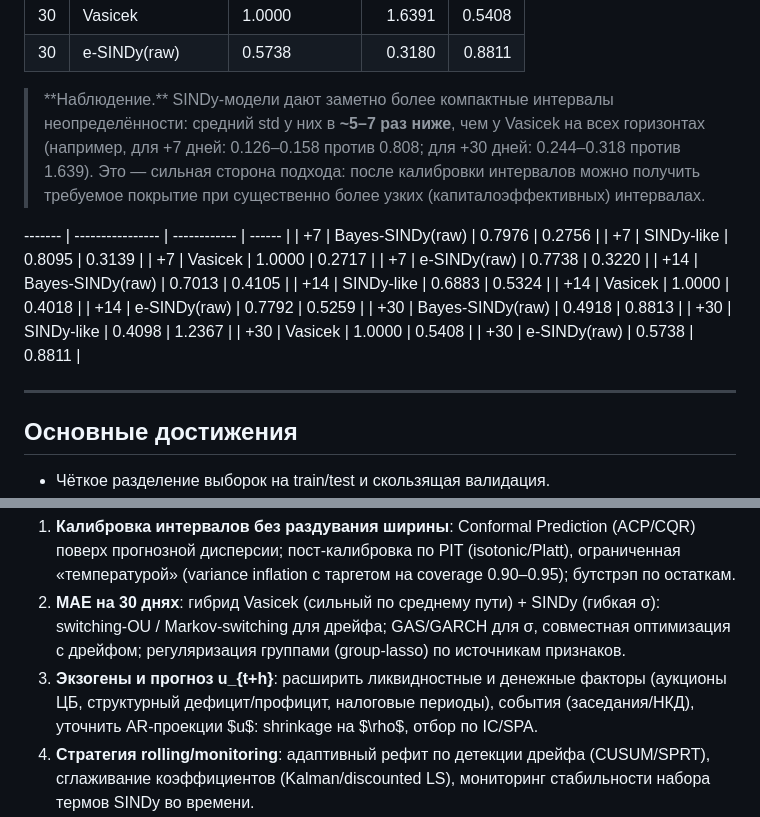
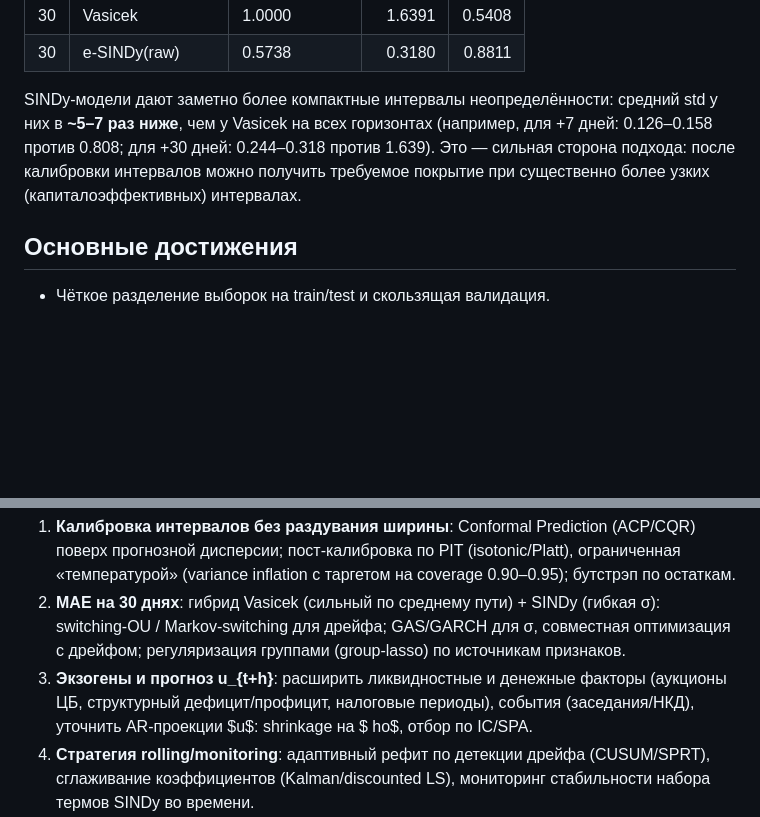
Before and after one commit to dmlast/ruonia-forecast, a Markdown page: Readme.md, 2 parts joined by grey strips. GitHub-like rendering; blank space fills up the shorter version.

```diff
--- a/Readme.md
+++ b/Readme.md
@@ -93,23 +93,8 @@ ruonia-forecast/
 | 30 | Vasicek          | 1.0000       |   1.6391 | 0.5408 |
 | 30 | e-SINDy(raw)     | 0.5738       |   0.3180 | 0.8811 |
 
-> \*\*Наблюдение.\*\* SINDy-модели дают заметно более компактные интервалы неопределённости: средний std у них в **\~5–7 раз ниже**, чем у Vasicek на всех горизонтах (например, для +7 дней: 0.126–0.158 против 0.808; для +30 дней: 0.244–0.318 против 1.639). Это — сильная сторона подхода: после калибровки интервалов можно получить требуемое покрытие при существенно более узких (капиталоэффективных) интервалах.
+SINDy-модели дают заметно более компактные интервалы неопределённости: средний std у них в **\~5–7 раз ниже**, чем у Vasicek на всех горизонтах (например, для +7 дней: 0.126–0.158 против 0.808; для +30 дней: 0.244–0.318 против 1.639). Это — сильная сторона подхода: после калибровки интервалов можно получить требуемое покрытие при существенно более узких (капиталоэффективных) интервалах.
 
-\------- | ---------------- | ------------ | ------ |
-\| +7      | Bayes-SINDy(raw) | 0.7976       | 0.2756 |
-\| +7      | SINDy-like       | 0.8095       | 0.3139 |
-\| +7      | Vasicek          | 1.0000       | 0.2717 |
-\| +7      | e-SINDy(raw)     | 0.7738       | 0.3220 |
-\| +14     | Bayes-SINDy(raw) | 0.7013       | 0.4105 |
-\| +14     | SINDy-like       | 0.6883       | 0.5324 |
-\| +14     | Vasicek          | 1.0000       | 0.4018 |
-\| +14     | e-SINDy(raw)     | 0.7792       | 0.5259 |
-\| +30     | Bayes-SINDy(raw) | 0.4918       | 0.8813 |
-\| +30     | SINDy-like       | 0.4098       | 1.2367 |
-\| +30     | Vasicek          | 1.0000       | 0.5408 |
-\| +30     | e-SINDy(raw)     | 0.5738       | 0.8811 |
-
----
 
 ## Основные достижения
 
@@ -128,7 +113,8 @@ ruonia-forecast/
 
 1. **Калибровка интервалов без раздувания ширины**: Conformal Prediction (ACP/CQR) поверх прогнозной дисперсии; пост‑калибровка по PIT (isotonic/Platt), ограниченная «температурой» (variance inflation c таргетом на coverage 0.90–0.95); бутстрэп по остаткам.
 2. **MAE на 30 днях**: гибрид Vasicek (сильный по среднему пути) + SINDy (гибкая σ): switching‑OU / Markov‑switching для дрейфа; GAS/GARCH для σ, совместная оптимизация с дрейфом; регуляризация группами (group‑lasso) по источникам признаков.
-3. **Экзогены и прогноз u\_{t+h}**: расширить ликвидностные и денежные факторы (аукционы ЦБ, структурный дефицит/профицит, налоговые периоды), события (заседания/НКД), уточнить AR‑проекции \$u\$: shrinkage на \$\rho\$, отбор по IC/SPA.
+3. **Экзогены и прогноз u\_{t+h}**: расширить ликвидностные и денежные факторы (аукционы ЦБ, структурный дефицит/профицит, налоговые периоды), события (заседания/НКД), уточнить AR‑проекции \$u\$: shrinkage на \$
+   ho\$, отбор по IC/SPA.
 4. **Стратегия rolling/monitoring**: адаптивный рефит по детекции дрейфа (CUSUM/SPRT), сглаживание коэффициентов (Kalman/discounted LS), мониторинг стабильности набора термов SINDy во времени.
 5. **Neural SDE / PINNs**: физически информированные нейросети для совместного дрейфа и диффузии; квантильные SDE; байесовское усреднение спецификаций (BMA) для надёжных интервалов.
 6. **Отчётность и воспроизводимость**: автоматический отчёт с таблицами coverage/avg\_std/MAE, версионирование данных и параметров, контроль семян.
```
